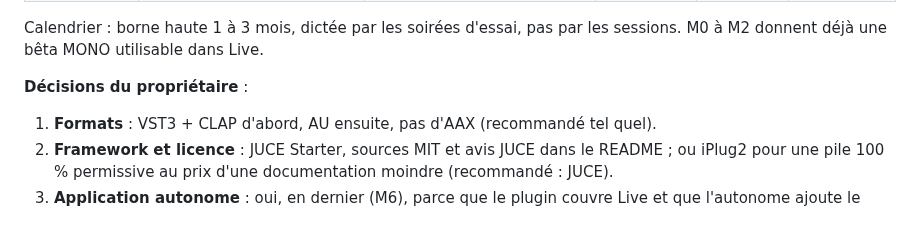
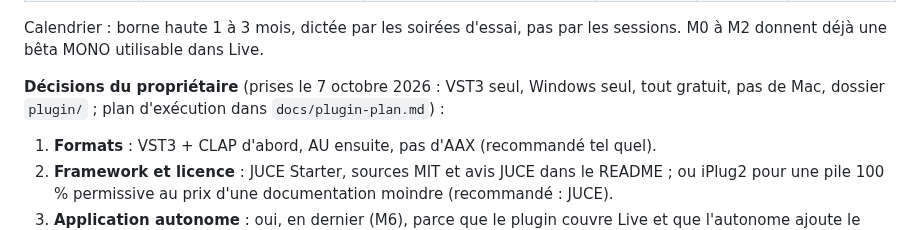
Before and after one commit to benasterisk/jamrack, a Markdown page: docs/daw-plugin-feasibility.md, the part around the change. GitHub-like rendering.

```diff
--- a/docs/daw-plugin-feasibility.md
+++ b/docs/daw-plugin-feasibility.md
@@ -474,7 +474,7 @@ une borne haute, pas une prévision.
 Calendrier : borne haute 1 à 3 mois, dictée par les soirées d'essai, pas par les
 sessions. M0 à M2 donnent déjà une bêta MONO utilisable dans Live.
 
-**Décisions du propriétaire** :
+**Décisions du propriétaire** (prises le 7 octobre 2026 : VST3 seul, Windows seul, tout gratuit, pas de Mac, dossier `plugin/` ; plan d'exécution dans `docs/plugin-plan.md`) :
 
 1. **Formats** : VST3 + CLAP d'abord, AU ensuite, pas d'AAX (recommandé tel quel).
 2. **Framework et licence** : JUCE Starter, sources MIT et avis JUCE dans le README ;
```
Also changed, not shown: CLAUDE.md (+7 -0 lines), docs/plugin-plan.md (added, +226 -0 lines).
